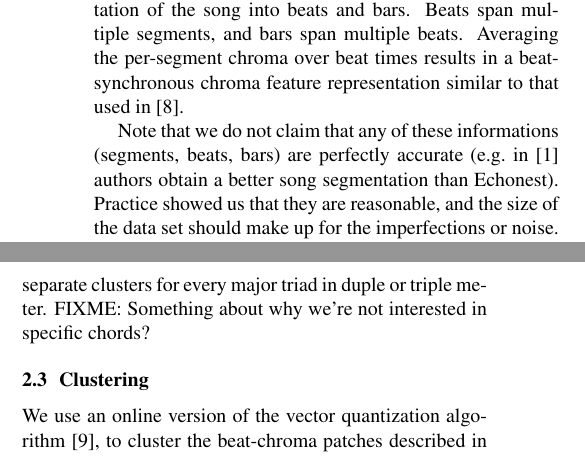
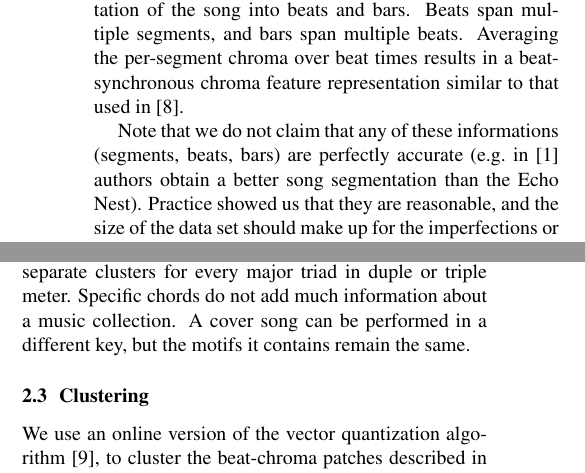
Before and after one commit to tbertinmahieux/BostonHackDay, a LaTeX paper (Paper/Paper.tex): two parts of the columns of page 2 of 6, joined at a grey line, cut so that both start at the same text. Compiled offline with pdfLaTeX.

Commit message:
comment on specific chords not interesting

```diff
--- a/Paper/Paper.tex
+++ b/Paper/Paper.tex
@@ -205,7 +205,8 @@ beat-synchronous chroma feature representation similar to that used in
 
 Note that we do not claim that any of these informations (segments, beats, bars)
 are perfectly accurate (\eg in \cite{Barrington2009a} authors obtain a better
-song segmentation than Echonest). Practice showed us that they are reasonable,
+song segmentation than the Echo Nest).
+Practice showed us that they are reasonable,
 and the size of the data set should make up for the imperfections or noise.
 We also believe that patches sizes based on a number of beats or bars are more
 meaningful than an arbitrary time length. More on this in the experiments
@@ -269,7 +270,10 @@ In the context of clustering this avoids \eg obtaining separate
 clusters for every major triad in duple or triple meter.
 % Also, this implies that the pitch envelope is important rather than
 % the actual pitches.
-FIXME: Something about why we're not interested in specific chords?
+%FIXME: Something about why we're not interested in specific chords?
+Specific chords do not add much information about a music collection.
+A cover song can be performed in a different key, but the motifs it
+contains remain the same.
 
 \subsection{Clustering}
 
```
